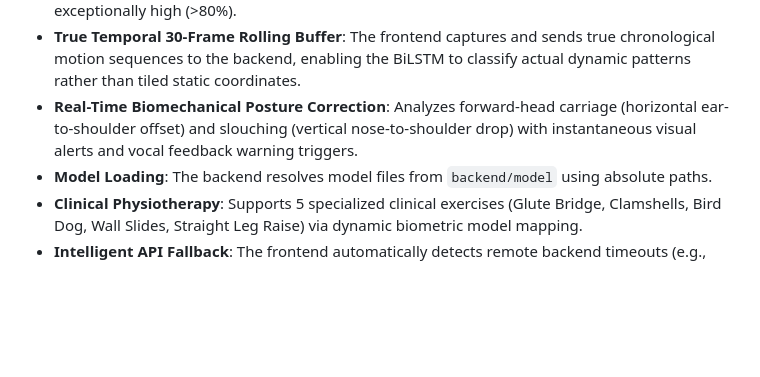
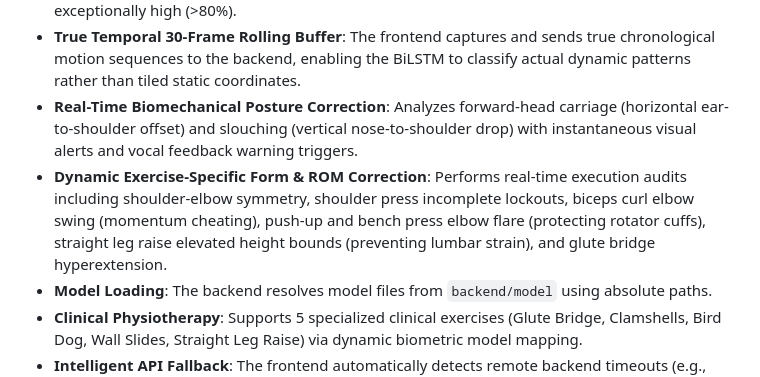
Before and after one commit to NotArsal/Physiotherapy, a Markdown page: README.md, the part around the change. Drawn GitHub-style; blank space fills up the shorter version.

Commit message:
docs: document comprehensive exercise-specific form and ROM correction updates

```diff
--- a/README.md
+++ b/README.md
@@ -63,6 +63,7 @@ Before starting, ensure you have a `.env` file in the `frontend` directory with
 - **Virtual Lower-Body Landmark Imputation**: For close-up or seated views (e.g., shoulder press, wall slides) where the lower body is out of frame, the backend dynamically imputes neutral standing leg coordinates scaled to the shoulders, keeping BiLSTM classification accuracy exceptionally high (>80%).
 - **True Temporal 30-Frame Rolling Buffer**: The frontend captures and sends true chronological motion sequences to the backend, enabling the BiLSTM to classify actual dynamic patterns rather than tiled static coordinates.
 - **Real-Time Biomechanical Posture Correction**: Analyzes forward-head carriage (horizontal ear-to-shoulder offset) and slouching (vertical nose-to-shoulder drop) with instantaneous visual alerts and vocal feedback warning triggers.
+- **Dynamic Exercise-Specific Form & ROM Correction**: Performs real-time execution audits including shoulder-elbow symmetry, shoulder press incomplete lockouts, biceps curl elbow swing (momentum cheating), push-up and bench press elbow flare (protecting rotator cuffs), straight leg raise elevated height bounds (preventing lumbar strain), and glute bridge hyperextension.
 - **Model Loading**: The backend resolves model files from `backend/model` using absolute paths.
 - **Clinical Physiotherapy**: Supports 5 specialized clinical exercises (Glute Bridge, Clamshells, Bird Dog, Wall Slides, Straight Leg Raise) via dynamic biometric model mapping.
 - **Intelligent API Fallback**: The frontend automatically detects remote backend timeouts (e.g., Render cold starts) and seamlessly falls back to a healthy local backend (`http://localhost:5000`) if available.
```
Also changed, not shown: CHANGELOG_AUDIT.md (+7 -0 lines).
